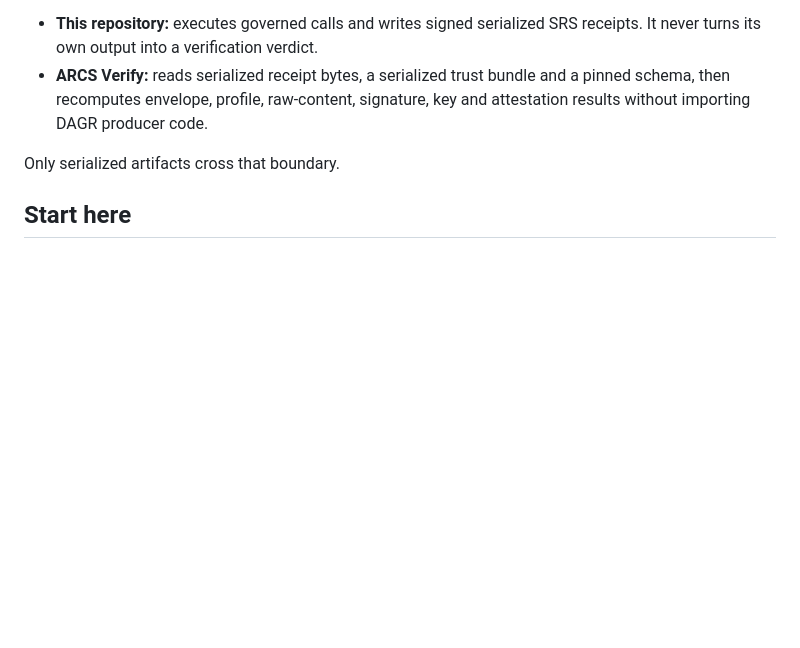
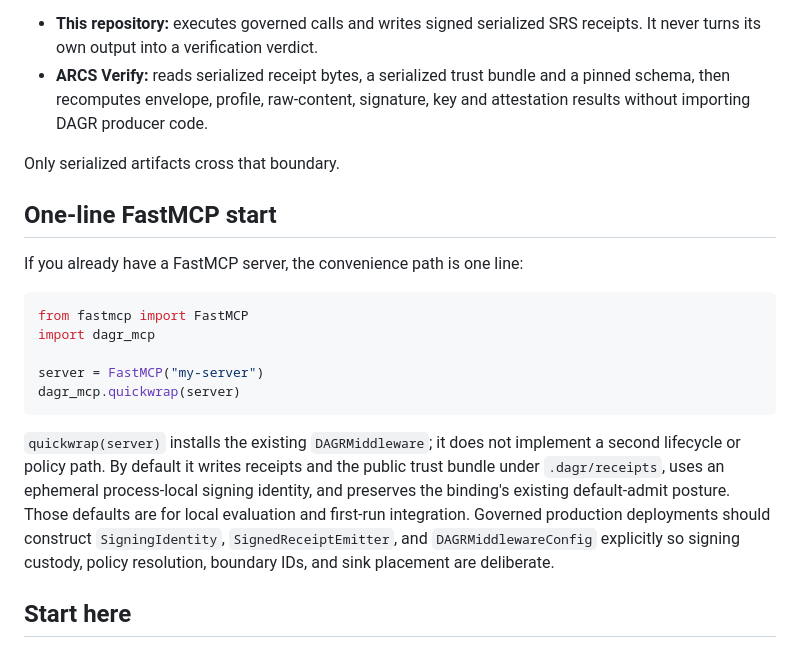
Before and after one commit to thelaplage/dagr-mcp, a Markdown page: README.md, the part around one of its changes. Drawn GitHub-style; blank space fills up the shorter version.

````diff
--- a/README.md
+++ b/README.md
@@ -68,6 +91,27 @@ The emitter and verifier remain separate programs in separate repositories:
   key and attestation results without importing DAGR producer code.
 
 Only serialized artifacts cross that boundary.
+
+## One-line FastMCP start
+
+If you already have a FastMCP server, the convenience path is one line:
+
+```python
+from fastmcp import FastMCP
+import dagr_mcp
+
+server = FastMCP("my-server")
+dagr_mcp.quickwrap(server)
+```
+
+`quickwrap(server)` installs the existing `DAGRMiddleware`; it does not implement
+a second lifecycle or policy path. By default it writes receipts and the public
+trust bundle under `.dagr/receipts`, uses an ephemeral process-local signing
+identity, and preserves the binding's existing default-admit posture. Those
+defaults are for local evaluation and first-run integration. Governed production
+deployments should construct `SigningIdentity`, `SignedReceiptEmitter`, and
+`DAGRMiddlewareConfig` explicitly so signing custody, policy resolution,
+boundary IDs, and sink placement are deliberate.
 
 ## Start here
 
````
Also changed, not shown: other parts of README.md (+30 -7 lines).
